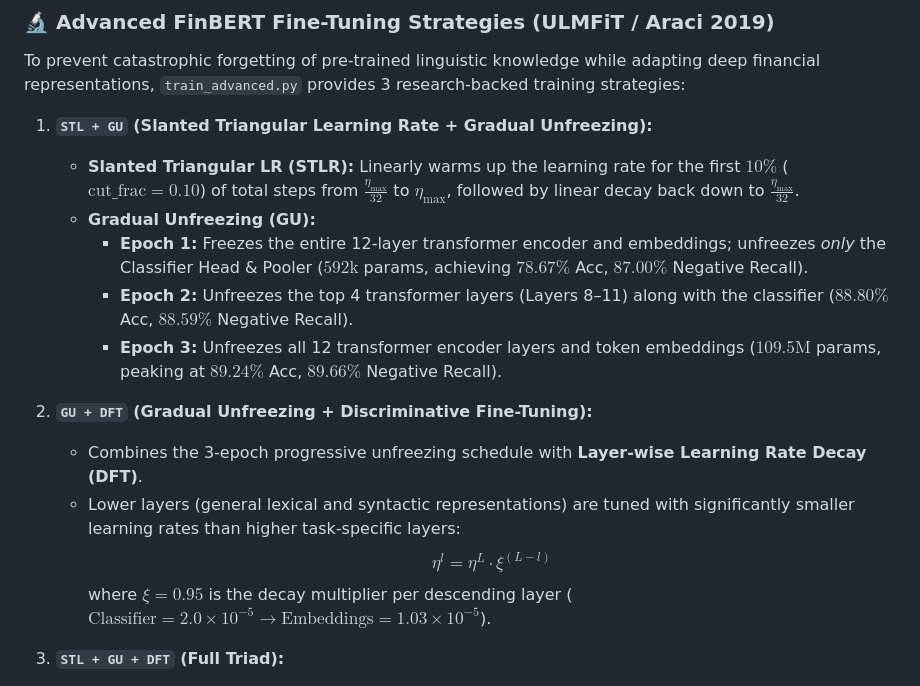
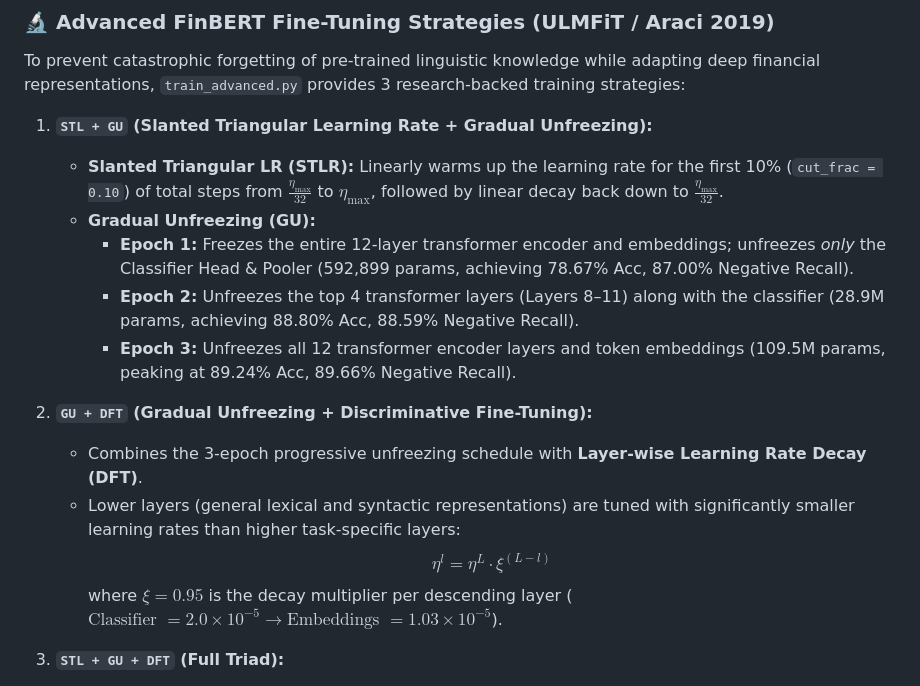
Before and after one commit to Humble-Librarian/Virdixt, a Markdown page: ARCHITECTURE_WALKTHROUGH.md, the part around the change. Rendered like a GitHub page.

Commit message:
fix(docs): resolve GitHub KaTeX render error on cut_frac in architecture walkthrough

```diff
--- a/ARCHITECTURE_WALKTHROUGH.md
+++ b/ARCHITECTURE_WALKTHROUGH.md
@@ -178,17 +178,17 @@ flowchart LR
 To prevent catastrophic forgetting of pre-trained linguistic knowledge while adapting deep financial representations, `train_advanced.py` provides 3 research-backed training strategies:
 
 1. **`STL + GU` (Slanted Triangular Learning Rate + Gradual Unfreezing):**
-   - **Slanted Triangular LR (STLR):** Linearly warms up the learning rate for the first $10\%$ ($\text{cut\_frac}=0.10$) of total steps from $\frac{\eta_{\max}}{32}$ to $\eta_{\max}$, followed by linear decay back down to $\frac{\eta_{\max}}{32}$.
+   - **Slanted Triangular LR (STLR):** Linearly warms up the learning rate for the first 10% (`cut_frac = 0.10`) of total steps from $\frac{\eta_{\max}}{32}$ to $\eta_{\max}$, followed by linear decay back down to $\frac{\eta_{\max}}{32}$.
    - **Gradual Unfreezing (GU):**
-     - **Epoch 1:** Freezes the entire 12-layer transformer encoder and embeddings; unfreezes *only* the Classifier Head & Pooler ($592\text{k}$ params, achieving $78.67\%$ Acc, $87.00\%$ Negative Recall).
-     - **Epoch 2:** Unfreezes the top 4 transformer layers (Layers 8–11) along with the classifier ($88.80\%$ Acc, $88.59\%$ Negative Recall).
-     - **Epoch 3:** Unfreezes all 12 transformer encoder layers and token embeddings ($109.5\text{M}$ params, peaking at $89.24\%$ Acc, $89.66\%$ Negative Recall).
+     - **Epoch 1:** Freezes the entire 12-layer transformer encoder and embeddings; unfreezes *only* the Classifier Head & Pooler (592,899 params, achieving 78.67% Acc, 87.00% Negative Recall).
+     - **Epoch 2:** Unfreezes the top 4 transformer layers (Layers 8–11) along with the classifier (28.9M params, achieving 88.80% Acc, 88.59% Negative Recall).
+     - **Epoch 3:** Unfreezes all 12 transformer encoder layers and token embeddings (109.5M params, peaking at 89.24% Acc, 89.66% Negative Recall).
 
 2. **`GU + DFT` (Gradual Unfreezing + Discriminative Fine-Tuning):**
    - Combines the 3-epoch progressive unfreezing schedule with **Layer-wise Learning Rate Decay (DFT)**.
    - Lower layers (general lexical and syntactic representations) are tuned with significantly smaller learning rates than higher task-specific layers:
      $$\eta^{l} = \eta^{L} \cdot \xi^{(L - l)}$$
-     where $\xi = 0.95$ is the decay multiplier per descending layer ($\text{Classifier} = 2.0\times 10^{-5} \to \text{Embeddings} = 1.03\times 10^{-5}$).
+     where $\xi = 0.95$ is the decay multiplier per descending layer ($\text{Classifier } = 2.0\times 10^{-5} \to \text{Embeddings } = 1.03\times 10^{-5}$).
 
 3. **`STL + GU + DFT` (Full Triad):**
    - Combines all three techniques simultaneously: dynamic per-layer learning rates (DFT), progressive layer unfreezing across epochs (GU), and slanted triangular learning rate scheduling per parameter group (STLR).
```
